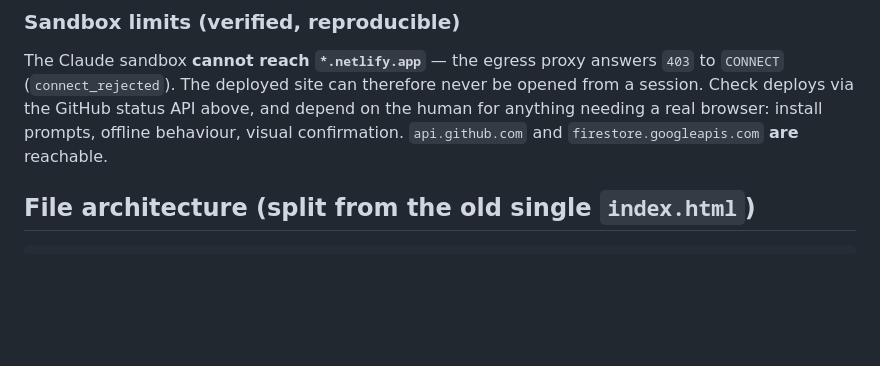
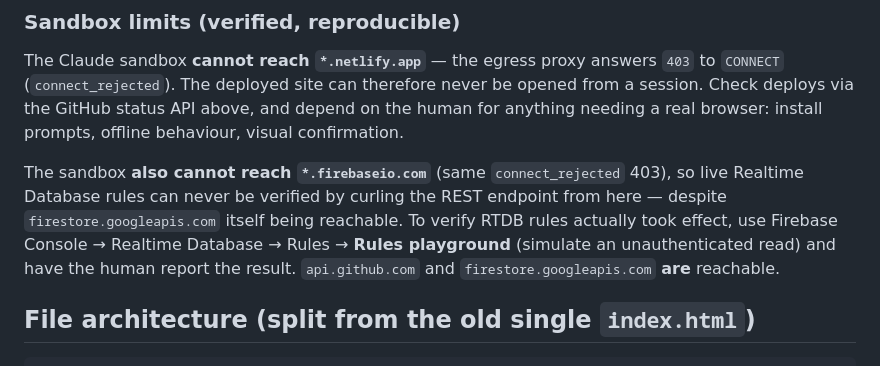
Before and after one commit to afnanbit2-bit/Groovy-Operations, a Markdown page: CLAUDE.md, the part around the change. GitHub-like rendering; blank space fills up the shorter version.

Commit message:
Record that firebaseio.com is also unreachable from the sandbox
Discovered while trying to independently verify the new RTDB rules had
actually been published: curling the REST endpoint hit the same
connect_rejected 403 as *.netlify.app. Recorded alongside that limit so
future sessions reach for Rules Playground instead of attempting the same
dead-end curl.

Co-Authored-By: Claude Sonnet 5 <noreply@anthropic.com>
Claude-Session: https://claude.ai/code/session_01P8cx5FRzNEjxNjNEQ5uF2n

```diff
--- a/CLAUDE.md
+++ b/CLAUDE.md
@@ -51,6 +51,13 @@ answers `403` to `CONNECT` (`connect_rejected`). The deployed site can
 therefore never be opened from a session. Check deploys via the GitHub
 status API above, and depend on the human for anything needing a real
 browser: install prompts, offline behaviour, visual confirmation.
+
+The sandbox **also cannot reach `*.firebaseio.com`** (same `connect_rejected`
+403), so live Realtime Database rules can never be verified by curling the
+REST endpoint from here — despite `firestore.googleapis.com` itself being
+reachable. To verify RTDB rules actually took effect, use Firebase Console
+→ Realtime Database → Rules → **Rules playground** (simulate an
+unauthenticated read) and have the human report the result.
 `api.github.com` and `firestore.googleapis.com` **are** reachable.
 
 ## File architecture (split from the old single `index.html`)
```
